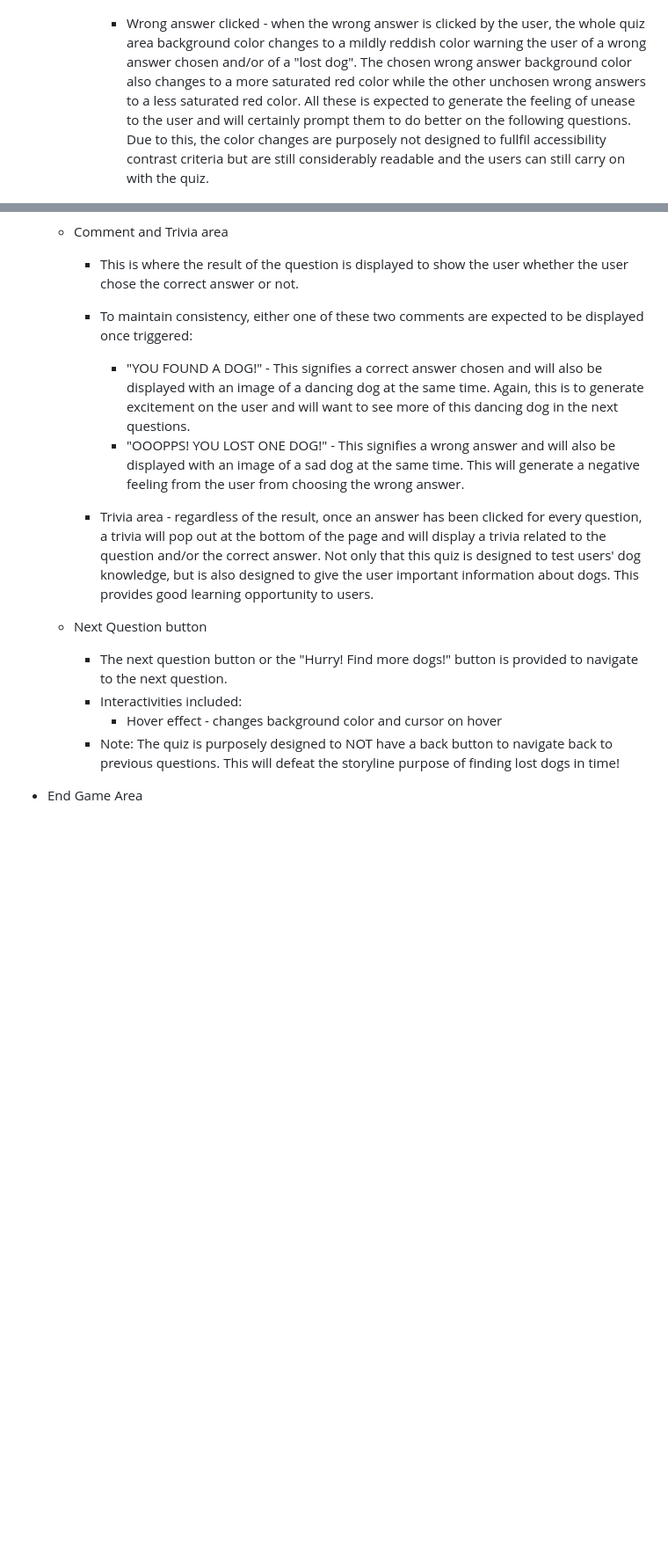
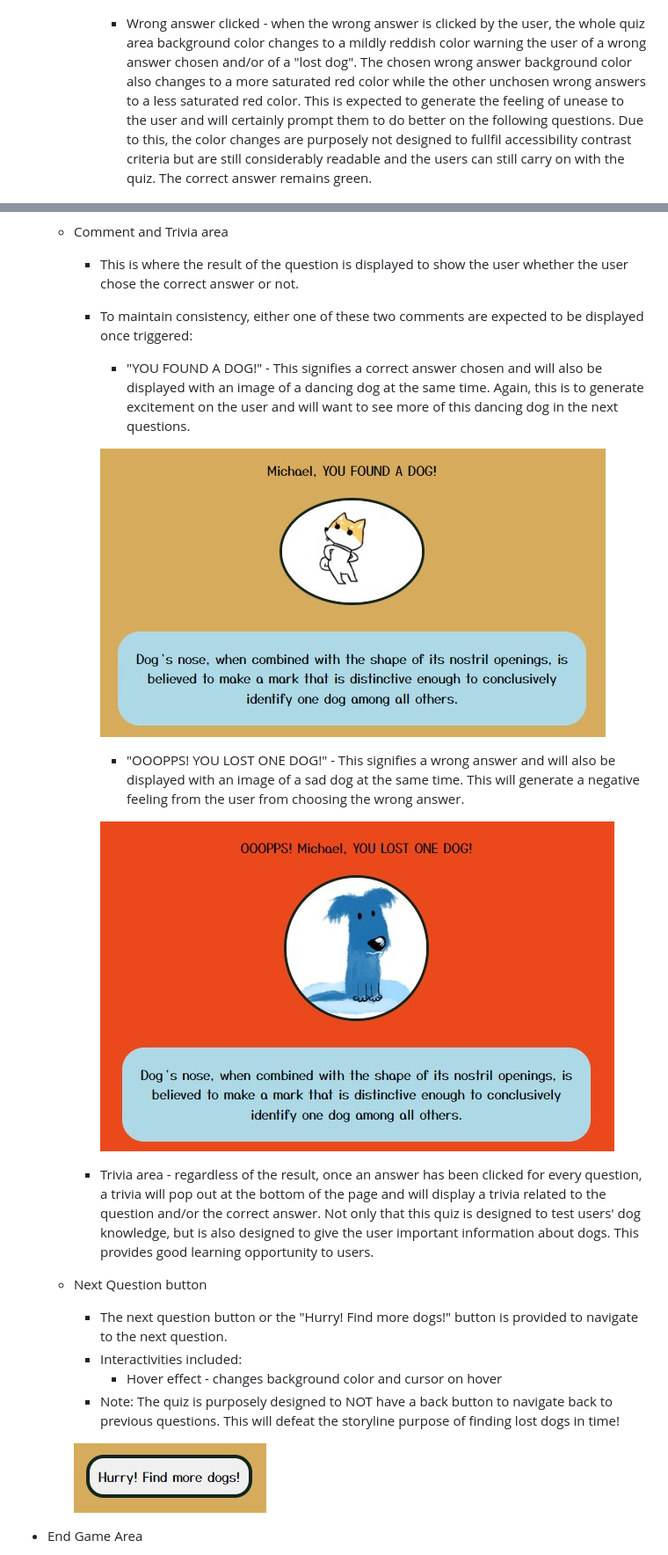
Before and after one commit to mikel072889/dogs-quiz-project2, a Markdown page: README.md, 2 parts joined by grey strips. Shown: that part at 88% size. Rendered like a GitHub page; pictures changed too: docs/readme-images/next-button.jpg (added), docs/readme-images/trivia-correct.jpg (added), docs/readme-images/trivia-wrong.jpg (added); blank space fills up the shorter version.

Commit message:
Update quiz area on readme

```diff
--- a/README.md
+++ b/README.md
@@ -70,27 +70,22 @@ The quiz can be accessed though this live site [here](https://mikel072889.github
 
             ![Correct Answer Button](docs/readme-images/correct-answer.jpg)
 
-            * Wrong answer clicked - when the wrong answer is clicked by the user, the whole quiz area background color changes to a mildly reddish color warning the user of a wrong answer chosen and/or of a "lost dog". The chosen wrong answer background color also changes to a more saturated red color while the other unchosen wrong answers to a less saturated red color. All these is expected to generate the feeling of unease to the user and will certainly prompt them to do better on the following questions. Due to this, the color changes are purposely not designed to fullfil accessibility contrast criteria but are still considerably readable and  the users can still carry on with the quiz.
+            * Wrong answer clicked - when the wrong answer is clicked by the user, the whole quiz area background color changes to a mildly reddish color warning the user of a wrong answer chosen and/or of a "lost dog". The chosen wrong answer background color also changes to a more saturated red color while the other unchosen wrong answers to a less saturated red color. This is expected to generate the feeling of unease to the user and will certainly prompt them to do better on the following questions. Due to this, the color changes are purposely not designed to fullfil accessibility contrast criteria but are still considerably readable and  the users can still carry on with the quiz. The correct answer remains green.
 
             ![Wrong Answer Button](docs/readme-images/wrong-answer.jpg)
 
     * Comment and Trivia area
         * This is where the result of the question is displayed to show the user whether the user chose the correct answer or not.
-
-        [comment]: # (Final image of the comment and trivia area here.)
-
         * To maintain consistency, either one of these two comments are expected to be displayed once triggered:
             * "YOU FOUND A DOG!" - This signifies a correct answer chosen and will also be displayed with an image of a dancing dog at the same time. Again, this is to generate excitement on the user and will want to see more of this dancing dog in the next questions.
 
-            [comment]: # (Final image of correct answer comment and dancing dog gif here.)
+            ![Trivia and dancing dog](docs/readme-images/trivia-correct.jpg)
 
             * "OOOPPS! YOU LOST ONE DOG!" - This signifies a wrong answer and will also be displayed with an image of a sad dog at the same time. This will generate a negative feeling from the user from choosing the wrong answer.
 
-            [comment]: # (Final image of wrong answer comment and sad dog gif here.)
+            ![Trivia and weeping dog](docs/readme-images/trivia-wrong.jpg)
 
         * Trivia area - regardless of the result, once an answer has been clicked for every question, a trivia will pop out at the bottom of the page and will display a trivia related to the question and/or the correct answer. Not only that this quiz is designed to test users' dog knowledge, but is also designed to give the user important information about dogs. This provides good learning opportunity to users.
-
-        [comment]: # (Final image of a sample of a trivia here.)
 
     * Next Question button
         * The next question button or the "Hurry! Find more dogs!" button is provided to navigate to the next question.
@@ -98,7 +93,7 @@ The quiz can be accessed though this live site [here](https://mikel072889.github
             * Hover effect - changes background color and cursor on hover
         * Note: The quiz is purposely designed to NOT have a back button to navigate back to previous questions. This will defeat the storyline purpose of finding lost dogs in time!
 
-        [comment]: # (Final image of the next question button here.)
+        ![Next Button](docs/readme-images/next-button.jpg)
 
 * End Game Area
     * This area only displays once the quiz is done. This will show the final result of the quiz including the final tally of dogs found and dogs lost.
```
Also changed, not shown: image-5.png (added), image-6.png (added).
